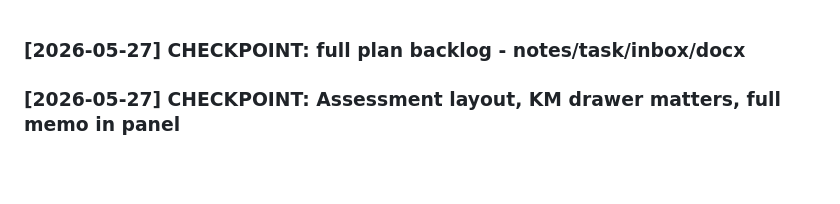
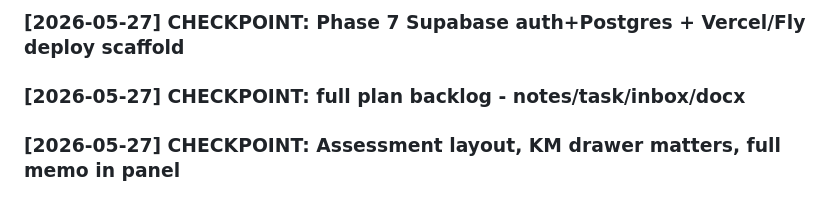
Before and after one commit to LDx-here/associateondemand, a Markdown page: activity_log.md, the part around the change. Drawn GitHub-style; blank space fills up the shorter version.

Commit message:
checkpoint: activity log (Phase 7 Supabase auth+Postgres + Vercel/Fly deploy scaffold)

```diff
--- a/activity_log.md
+++ b/activity_log.md
@@ -1,3 +1,5 @@
+### [2026-05-27] CHECKPOINT: Phase 7 Supabase auth+Postgres + Vercel/Fly deploy scaffold
+
 ### [2026-05-27] CHECKPOINT: full plan backlog - notes/task/inbox/docx
 
 ### [2026-05-27] CHECKPOINT: Assessment layout, KM drawer matters, full memo in panel
```
